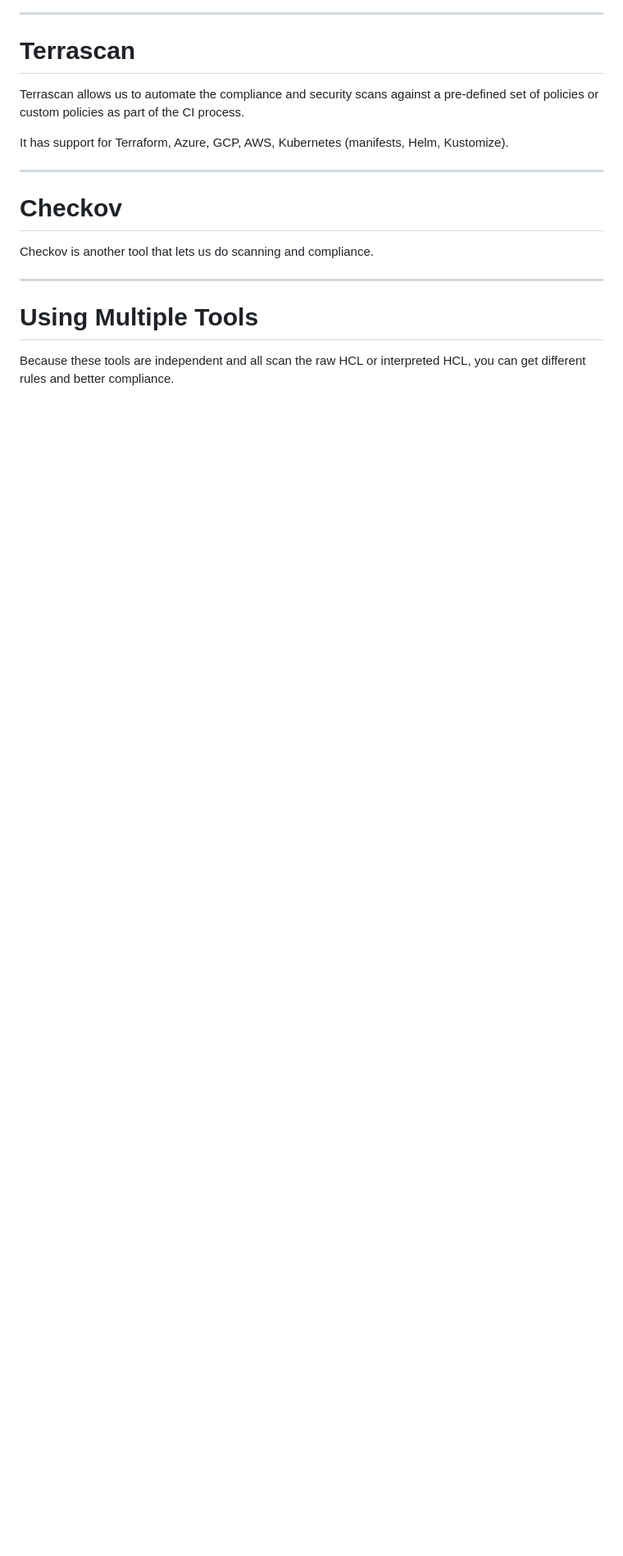
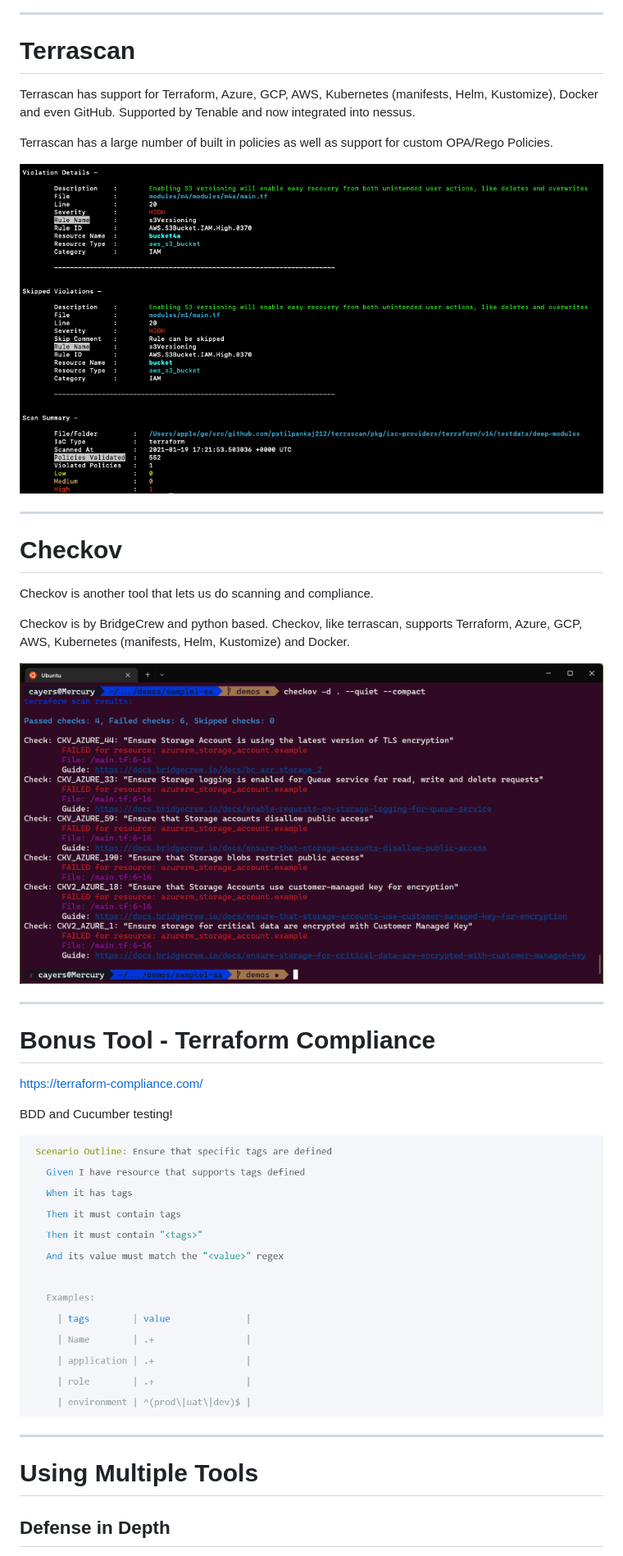
Before and after one commit to codebytes/secure-terraform-on-azure, a Markdown page: slides/Slides.md, the part around one of its changes. Shown at 82% size. Rendered like a GitHub page; pictures changed too: slides/img/checkov.png (added), slides/img/terraform-compliance.png (added), slides/img/terrascan.png (added); blank space fills up the shorter version.

Commit message:
updated slides and images

```diff
--- a/slides/Slides.md
+++ b/slides/Slides.md
@@ -147,9 +172,11 @@ Designed to run locally and in your CI pipelines, developer-friendly output and
 
 # Terrascan
 
-Terrascan allows us to automate the compliance and security scans against a pre-defined set of policies or custom policies as part of the CI process.
+Terrascan has support for Terraform, Azure, GCP, AWS, Kubernetes  (manifests, Helm, Kustomize), Docker and even GitHub. Supported by Tenable and now integrated into nessus.
 
-It has support for Terraform, Azure, GCP, AWS, Kubernetes (manifests, Helm, Kustomize).
+Terrascan has a large number of built in policies as well as support for custom OPA/Rego Policies.
+
+![bg right 90%](./img/terrascan.png)
 
 ---
 
@@ -157,9 +184,23 @@ It has support for Terraform, Azure, GCP, AWS, Kubernetes (manifests, Helm, Kust
 
 Checkov is another tool that lets us do scanning and compliance.
 
+Checkov is by BridgeCrew and python based. Checkov, like terrascan, supports Terraform, Azure, GCP, AWS, Kubernetes  (manifests, Helm, Kustomize) and Docker.
+
+![bg right 90%](./img/checkov.png)
+
+---
+
+# Bonus Tool - Terraform Compliance
+
+https://terraform-compliance.com/
+
+BDD and Cucumber testing!
+
+![bg right drop-shadow 90%](./img/terraform-compliance.png)
+
 ---
 
 # Using Multiple Tools
 
-Because these tools are independent and all scan the raw HCL or interpreted HCL, you can get different rules and better compliance.
+## Defense in Depth
 
```
Also changed, not shown: other parts of slides/Slides.md (+69 -21 lines), slides/img/githooks.png (added), slides/img/portrait.jpg (added).
